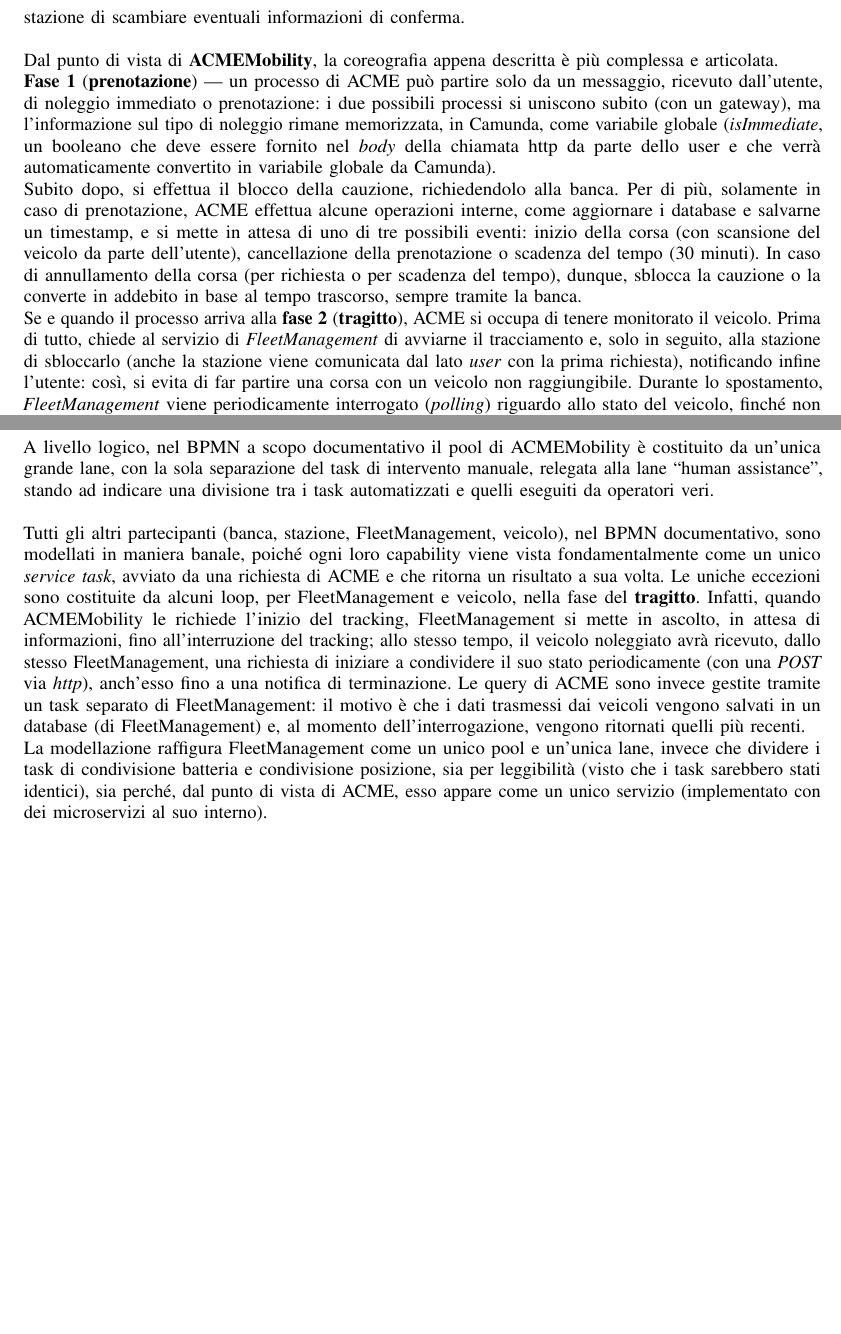
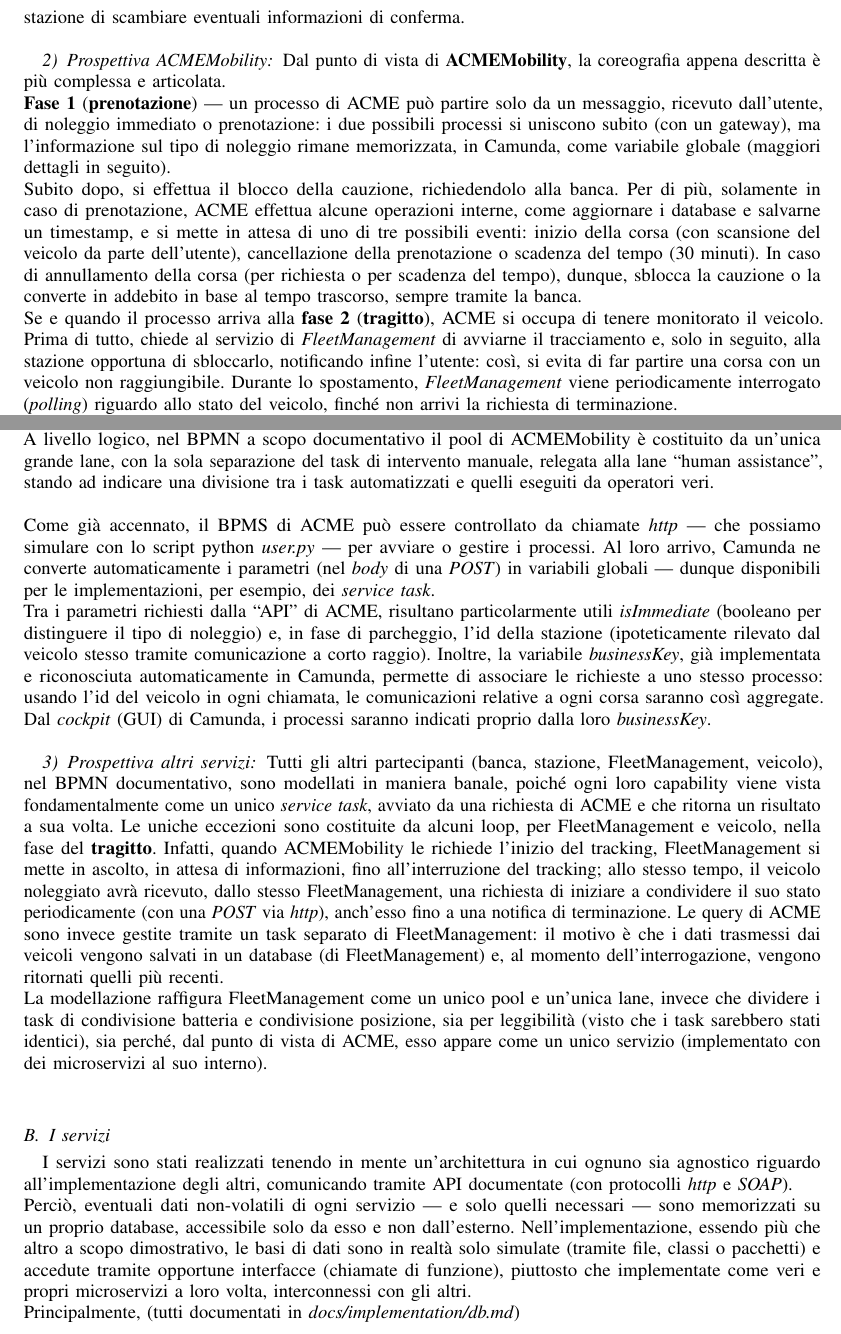
Before and after one commit to papum20/unibo__projects__Microservices-ACMEMobility, a LaTeX paper (docs/paper/main.tex, which reads docs/paper/implementation.tex): two parts of pages 4 and 5 of 5 before the commit and two parts of pages 4 and 5 of 6 after it, joined at a grey line, cut so that both start at the same text, the shorter picture padded with empty space. The pictures show the PDF file docs/paper/main.pdf that the author committed with the source.

Commit message:
paper: implementation

```diff
--- a/docs/paper/implementation.tex
+++ b/docs/paper/implementation.tex
@@ -5,6 +5,8 @@
 design.
 
 \subsection{La coreografia}\label{sec:choreography}
+
+\subsubsection{Prospettiva \textit{user}}\label{sec:choreography-user}
 
 Come già accennato, il primo processo a partire è quello dell'\textbf{utente},
 che va poi ad avviare a catena gli altri, con dei \textit{message start event}.
@@ -47,16 +49,16 @@
 gli identificativo di stazione e veicolo, e la stazione saprà automaticamente
 quale terminale bloccare; la comunicazione a breve raggio, inoltre, permette a
 veicolo e stazione di scambiare eventuali informazioni di conferma.\\
-\\
+
+\subsubsection{Prospettiva \textit{ACMEMobility}}\label{sec:choreography-acme}
+
 Dal punto di vista di \textbf{ACMEMobility}, la coreografia appena descritta è
 più complessa e articolata.\\
 \textbf{Fase 1} (\textbf{prenotazione}) --- un processo di ACME può partire solo
 da un messaggio, ricevuto dall'utente, di noleggio immediato o prenotazione: i
 due possibili processi si uniscono subito (con un gateway), ma l'informazione
 sul tipo di noleggio rimane memorizzata, in Camunda, come variabile globale
-(\textit{isImmediate}, un booleano che deve essere fornito nel \textit{body}
-della chiamata http da parte dello user e che verrà automaticamente convertito
-in variabile globale da Camunda).\\
+(maggiori dettagli in seguito).\\
 Subito dopo, si effettua il blocco della cauzione, richiedendolo alla banca. Per
 di più, solamente in caso di prenotazione, ACME effettua alcune operazioni
 interne, come aggiornare i database e salvarne un timestamp, e si mette in
@@ -68,5 +70,8 @@
 Se e quando il processo arriva alla \textbf{fase 2} (\textbf{tragitto}), ACME si
 occupa di tenere monitorato il veicolo. Prima di tutto, chiede al servizio di
 \textit{FleetManagement} di avviarne il tracciamento e, solo in seguito, alla
-stazione di sbloccarlo (anche la stazione viene comunicata dal lato
-\textit{user} con la prima richiesta), notificando infine l'utente: così, si
+stazione opportuna di sbloccarlo, notificando infine l'utente: così, si evita di
+far partire una corsa con un veicolo non raggiungibile. Durante lo spostamento,
+\textit{FleetManagement} viene periodicamente interrogato (\textit{polling})
+riguardo allo stato del veicolo, finché non arrivi la richiesta di
+terminazione.\\
@@ -111,3 +121,4 @@
+la leggibilità.\\
 Infine, si noti che, nella modellazione, i task di errore di ACMEMobility sono
 seguito da \textit{end event} senza il cerchio pieno, per indicare che non tutti
 i processi del pool devono essere conclusi: per quanto appena visto, altri
@@ -118,22 +129,53 @@
 intervento manuale, relegata alla lane ``human assistance'', stando ad indicare
 una divisione tra i task automatizzati e quelli eseguiti da operatori veri.\\
 \\
+Come già accennato, il BPMS di ACME può essere controllato da chiamate
+\textit{http} --- che possiamo simulare con lo script python \textit{user.py}
+--- per avviare o gestire i processi. Al loro arrivo, Camunda ne converte
+automaticamente i parametri (nel \textit{body} di una \textit{POST}) in
+variabili globali --- dunque disponibili per le implementazioni, per esempio,
+dei \textit{service task}.\\
+Tra i parametri richiesti dalla ``API'' di ACME, risultano particolarmente utili
+\textit{isImmediate} (booleano per distinguere il tipo di noleggio) e, in fase
+di parcheggio, l'id della stazione (ipoteticamente rilevato dal veicolo stesso
+tramite comunicazione a corto raggio). Inoltre, la variabile
+\textit{businessKey}, già implementata e riconosciuta automaticamente in
+Camunda, permette di associare le richieste a uno stesso processo: usando l'id
+del veicolo in ogni chiamata, le comunicazioni relative a ogni corsa saranno
+così aggregate. Dal \textit{cockpit} (GUI) di Camunda, i processi saranno
+indicati proprio dalla loro \textit{businessKey}.\\
+
+\subsubsection{Prospettiva altri servizi}\label{sec:choreography-others}
+
 Tutti gli altri partecipanti (banca, stazione, FleetManagement, veicolo), nel
 BPMN documentativo, sono modellati in maniera banale, poiché ogni loro
 capability viene vista fondamentalmente come un unico \textit{service task},
 avviato da una richiesta di ACME e che ritorna un risultato a sua volta. Le
 uniche eccezioni sono costituite da alcuni loop, per FleetManagement e veicolo,
-nella fase del \textbf{tragitto}. Infatti, quando ACMEMobility le richiede l'inizio
-del tracking, FleetManagement si mette in ascolto, in attesa di informazioni,
-fino all'interruzione del tracking; allo stesso tempo, il veicolo noleggiato
-avrà ricevuto, dallo stesso FleetManagement, una richiesta di iniziare a
-condividere il suo stato periodicamente (con una \textit{POST} via
+nella fase del \textbf{tragitto}. Infatti, quando ACMEMobility le richiede
+l'inizio del tracking, FleetManagement si mette in ascolto, in attesa di
+informazioni, fino all'interruzione del tracking; allo stesso tempo, il veicolo
+noleggiato avrà ricevuto, dallo stesso FleetManagement, una richiesta di
+iniziare a condividere il suo stato periodicamente (con una \textit{POST} via
 \textit{http}), anch'esso fino a una notifica di terminazione. Le query di ACME
-sono invece gestite tramite un task separato di FleetManagement: il motivo è che i
-dati trasmessi dai veicoli vengono salvati in un database (di FleetManagement)
+sono invece gestite tramite un task separato di FleetManagement: il motivo è che
+i dati trasmessi dai veicoli vengono salvati in un database (di FleetManagement)
 e, al momento dell'interrogazione, vengono ritornati quelli più recenti.\\
 La modellazione raffigura FleetManagement come un unico pool e un'unica lane,
 invece che dividere i task di condivisione batteria e condivisione posizione,
 sia per leggibilità (visto che i task sarebbero stati identici), sia perché, dal
 punto di vista di ACME, esso appare come un unico servizio (implementato con dei
-microservizi al suo interno).
+microservizi al suo interno).\\
+
+\subsection{I servizi}\label{sec:services}
+
+I servizi sono stati realizzati tenendo in mente un'architettura in cui ognuno
+sia agnostico riguardo all'implementazione degli altri, comunicando tramite API
+documentate (con protocolli \textit{http} e \textit{SOAP}).\\
+Perciò, eventuali dati non-volatili di ogni servizio --- e solo quelli necessari
+--- sono memorizzati su un proprio database, accessibile solo da esso e non
+dall'esterno. Nell'implementazione, essendo più che altro a scopo dimostrativo,
+le basi di dati sono in realtà solo simulate (tramite file, classi o pacchetti)
+e accedute tramite opportune interfacce (chiamate di funzione), piuttosto che
+implementate come veri e propri microservizi a loro volta, interconnessi con gli
+altri.\\
```
Also changed, not shown: docs/notes-camunda.md (+1 -1 lines), docs/notes.md (+12 -31 lines), docs/paper/workflow.tex (+2 -2 lines), docs/paper/main.pdf, docs/paper/implementation.tex (34 more changed lines), 2 other files.
